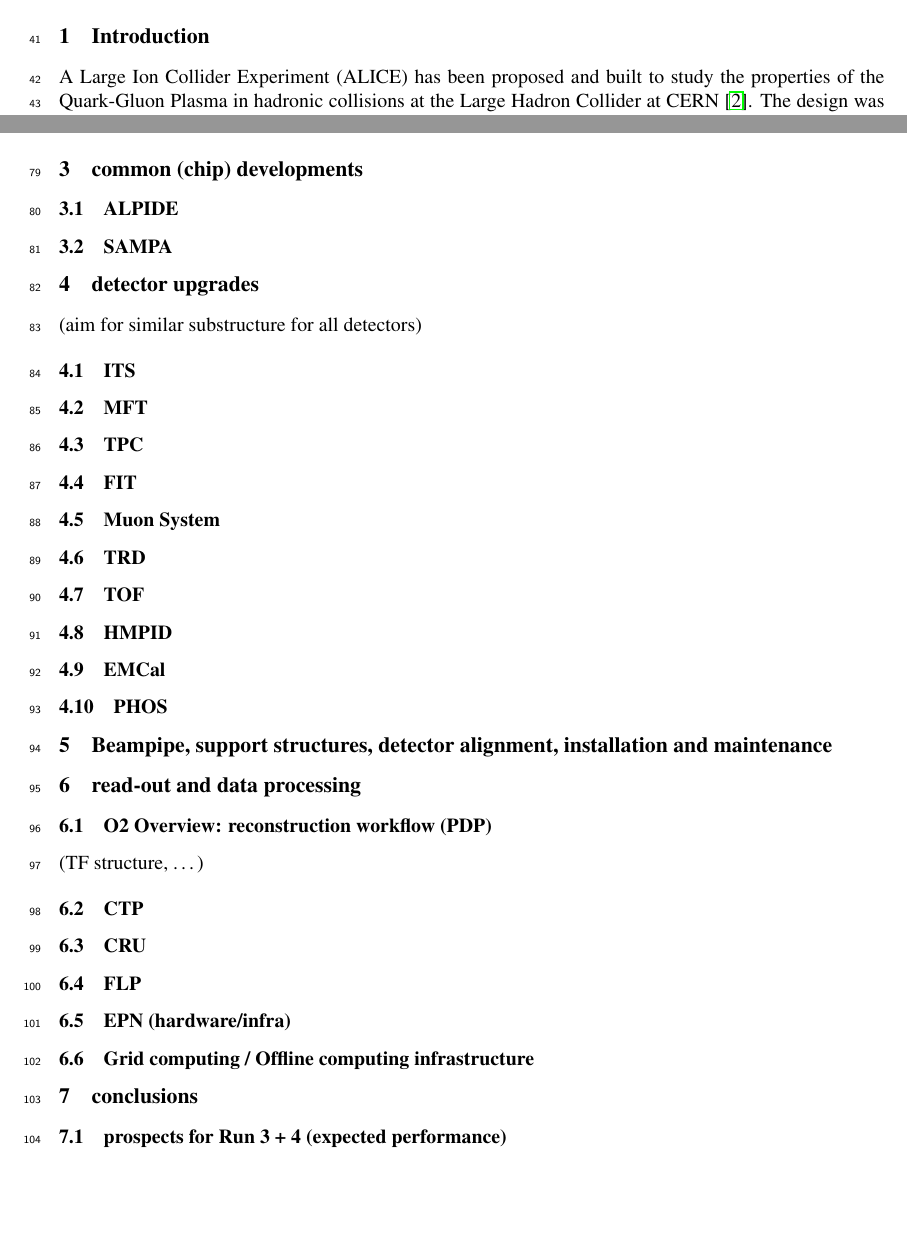
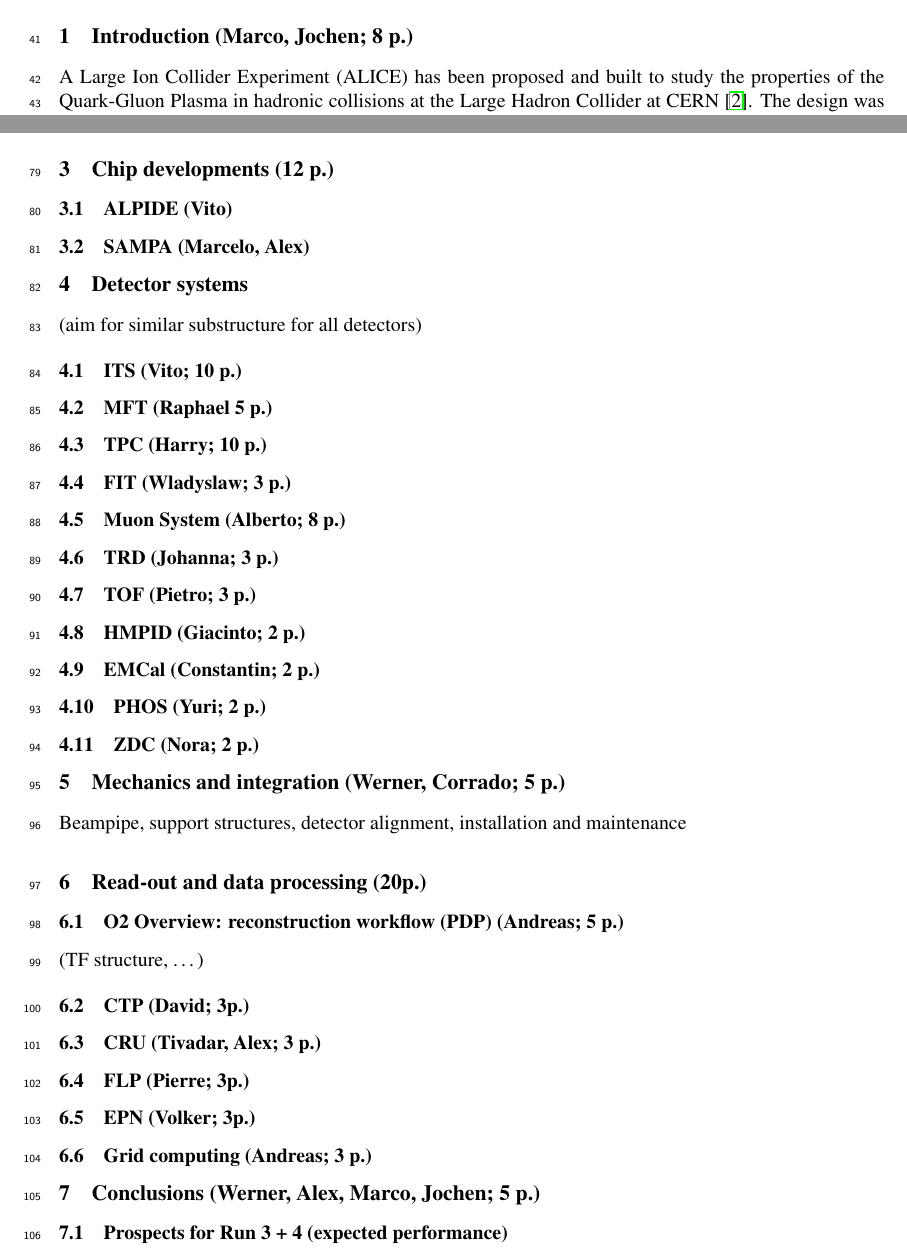
Before and after one commit to mpoghos/alice-ls2-upgrade-paper, a LaTeX document (src/main.tex, which reads src/intro.tex): two parts of pages 4 and 7 of 9, joined at a grey line, cut at the place of the change, the shorter picture padded with empty space. Compiled offline with pdfLaTeX.

Commit message:
Update README and structure
- page counts and contacts added

```diff
--- a/src/intro.tex
+++ b/src/intro.tex
@@ -1,4 +1,4 @@
-\section{Introduction}
+\section{Introduction (Marco, Jochen; 8 p.)}
 
 A Large Ion Collider Experiment (ALICE) has been proposed and built to study
 the properties of the Quark-Gluon Plasma in hadronic collisions at the Large
--- a/src/main.tex
+++ b/src/main.tex
@@ -44,11 +44,11 @@
 
 \include{concept}
 
-\section{common (chip) developments}
-\subsection{ALPIDE}
-\subsection{SAMPA}
+\section{Chip developments (12 p.)}
+\subsection{ALPIDE (Vito)}
+\subsection{SAMPA (Marcelo, Alex)}
 
-\section{detector upgrades}
+\section{Detector systems}
 (aim for similar substructure for all detectors)
 
 \begin{figure}
@@ -58,30 +58,32 @@
 \label{fig:alice_run3}
 \end{figure}
 
-\subsection{ITS}
-\subsection{MFT}
-\subsection{TPC}
-\subsection{FIT}
-\subsection{Muon System}
-\subsection{TRD}
-\subsection{TOF}
-\subsection{HMPID}
-\subsection{EMCal}
-\subsection{PHOS}
+\subsection{ITS (Vito; 10 p.)}
+\subsection{MFT (Raphael 5 p.)}
+\subsection{TPC (Harry; 10 p.)}
+\subsection{FIT (Wladyslaw; 3 p.)}
+\subsection{Muon System (Alberto; 8 p.)}
+\subsection{TRD (Johanna; 3 p.)}
+\subsection{TOF (Pietro; 3 p.)}
+\subsection{HMPID (Giacinto; 2 p.)}
+\subsection{EMCal (Constantin; 2 p.)}
+\subsection{PHOS (Yuri; 2 p.)}
+\subsection{ZDC (Nora; 2 p.)}
 
-\section{Beampipe, support structures, detector alignment, installation and maintenance}
+\section{Mechanics and integration (Werner, Corrado; 5 p.)}
+Beampipe, support structures, detector alignment, installation and maintenance
 
-\section{read-out and data processing}
-\subsection{O2 Overview: reconstruction workflow (PDP)}
+\section{Read-out and data processing (20p.)}
+\subsection{O2 Overview: reconstruction workflow (PDP) (Andreas; 5 p.)}
 (TF structure, …)
-\subsection{CTP}
-\subsection{CRU}
-\subsection{FLP}
-\subsection{EPN (hardware/infra)}
-\subsection{Grid computing / Offline computing infrastructure}
+\subsection{CTP (David; 3p.)}
+\subsection{CRU (Tivadar, Alex; 3 p.)}
+\subsection{FLP (Pierre; 3p.)}
+\subsection{EPN (Volker; 3p.)}
+\subsection{Grid computing (Andreas; 3 p.)}
 
-\section{conclusions}
-\subsection{prospects for Run 3 + 4 (expected performance)}
+\section{Conclusions (Werner, Alex, Marco, Jochen; 5 p.)}
+\subsection{Prospects for Run 3 + 4 (expected performance)}
 
 \cleardoublepage
 %%%%% acknowledgements - handled by EB chairs
```
Also changed, not shown: src/concept.tex (+3 -3 lines), README.md, src/intro.tex (2 more changed lines).
